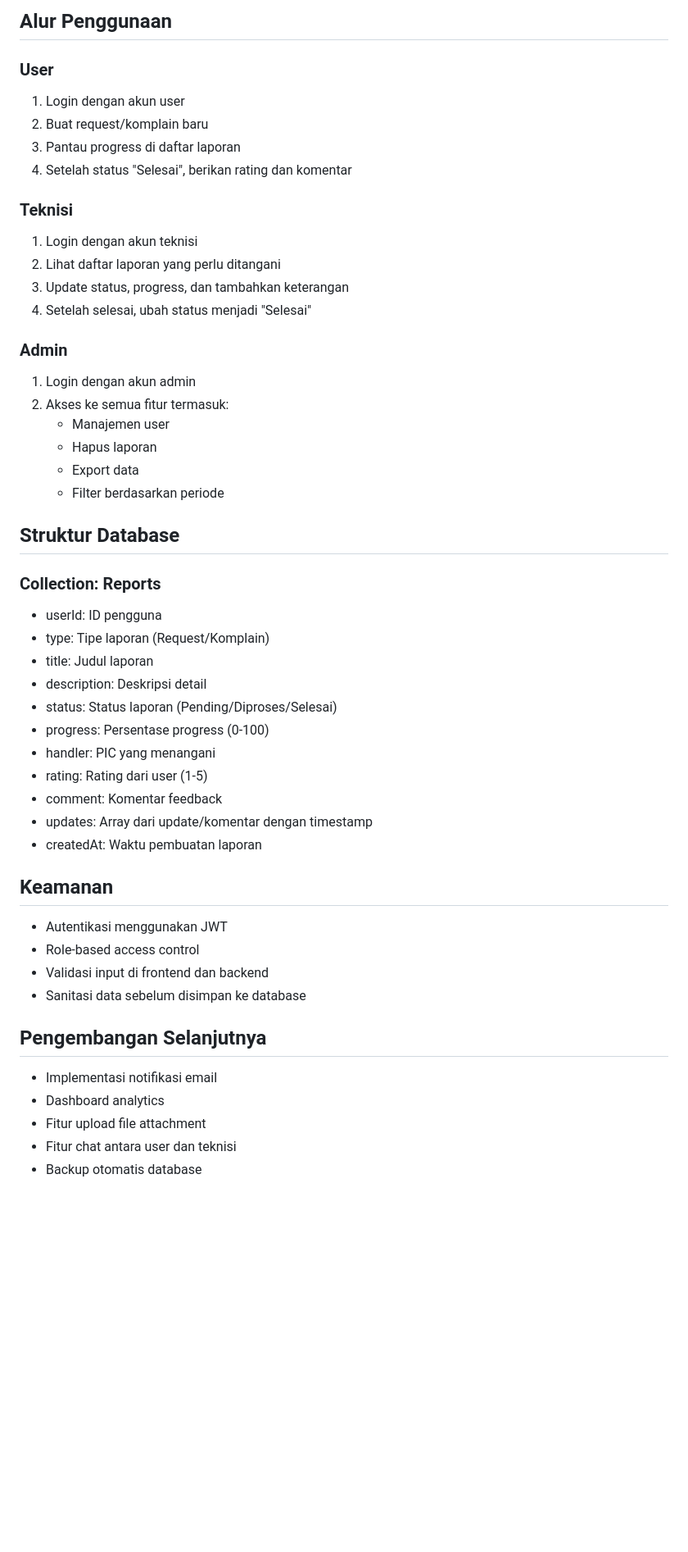
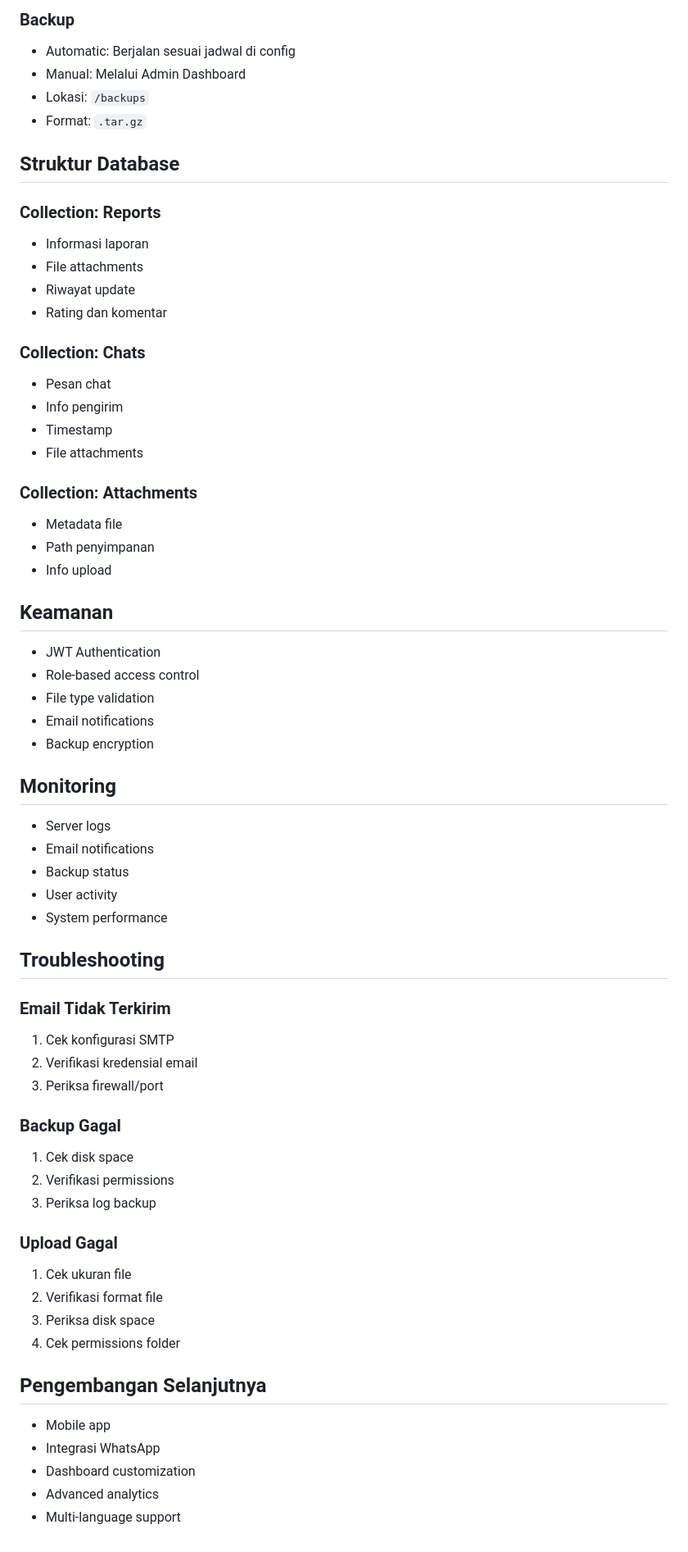
Before and after one commit to kudisanicus/blackboxai-1744726144254, a Markdown page: reporting-app/README.md, the part around the change printed below. Shown: that part at 82% size. Drawn GitHub-style; blank space fills up the shorter version.

Commit message:
Add reporting-app/README.md 1744732598139

```diff
--- a/reporting-app/README.md
+++ b/reporting-app/README.md
@@ -90,50 +140,64 @@ Admin:
 
-## Alur Penggunaan
-
-### User
-1. Login dengan akun user
-2. Buat request/komplain baru
-3. Pantau progress di daftar laporan
-4. Setelah status "Selesai", berikan rating dan komentar
-
-### Teknisi
-1. Login dengan akun teknisi
-2. Lihat daftar laporan yang perlu ditangani
-3. Update status, progress, dan tambahkan keterangan
-4. Setelah selesai, ubah status menjadi "Selesai"
-
-### Admin
-1. Login dengan akun admin
-2. Akses ke semua fitur termasuk:
-   - Manajemen user
-   - Hapus laporan
-   - Export data
-   - Filter berdasarkan periode
+### Backup
+- Automatic: Berjalan sesuai jadwal di config
+- Manual: Melalui Admin Dashboard
+- Lokasi: `/backups`
+- Format: `.tar.gz`
 
 ## Struktur Database
 
 ### Collection: Reports
-- userId: ID pengguna
-- type: Tipe laporan (Request/Komplain)
-- title: Judul laporan
-- description: Deskripsi detail
-- status: Status laporan (Pending/Diproses/Selesai)
-- progress: Persentase progress (0-100)
-- handler: PIC yang menangani
-- rating: Rating dari user (1-5)
-- comment: Komentar feedback
-- updates: Array dari update/komentar dengan timestamp
-- createdAt: Waktu pembuatan laporan
+- Informasi laporan
+- File attachments
+- Riwayat update
+- Rating dan komentar
+
+### Collection: Chats
+- Pesan chat
+- Info pengirim
+- Timestamp
+- File attachments
+
+### Collection: Attachments
+- Metadata file
+- Path penyimpanan
+- Info upload
 
 ## Keamanan
-- Autentikasi menggunakan JWT
+- JWT Authentication
 - Role-based access control
-- Validasi input di frontend dan backend
-- Sanitasi data sebelum disimpan ke database
+- File type validation
+- Email notifications
+- Backup encryption
+
+## Monitoring
+- Server logs
+- Email notifications
+- Backup status
+- User activity
+- System performance
+
+## Troubleshooting
+
+### Email Tidak Terkirim
+1. Cek konfigurasi SMTP
+2. Verifikasi kredensial email
+3. Periksa firewall/port
+
+### Backup Gagal
+1. Cek disk space
+2. Verifikasi permissions
+3. Periksa log backup
+
+### Upload Gagal
+1. Cek ukuran file
+2. Verifikasi format file
+3. Periksa disk space
+4. Cek permissions folder
 
 ## Pengembangan Selanjutnya
-- Implementasi notifikasi email
-- Dashboard analytics
-- Fitur upload file attachment
-- Fitur chat antara user dan teknisi
-- Backup otomatis database
+- Mobile app
+- Integrasi WhatsApp
+- Dashboard customization
+- Advanced analytics
+- Multi-language support
```
Also changed, not shown: other parts of reporting-app/README.md (+103 -53 lines).
